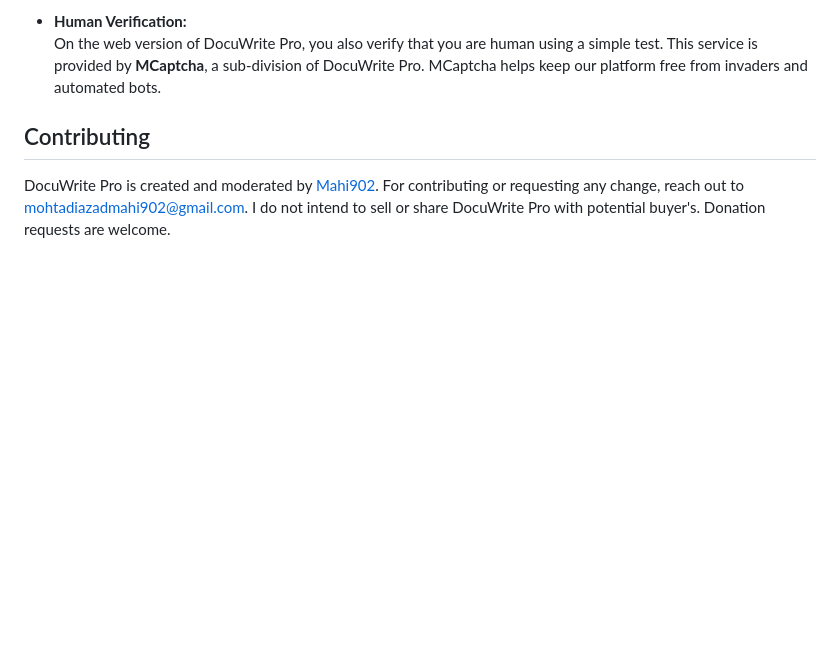
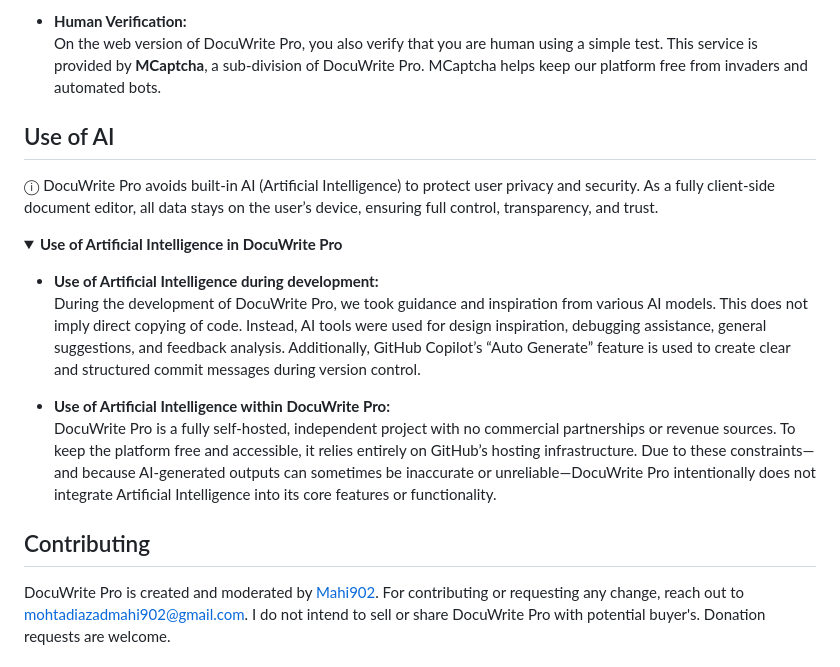
Before and after one commit to Mahi902/DocuWritePro, a Markdown page: README.md, the part around the change. GitHub-like rendering; folded sections open; blank space fills up the shorter version.

```diff
--- a/README.md
+++ b/README.md
@@ -151,6 +151,22 @@ In DocuWrite Pro, we highly value your privacy. As a client side service, we don
 </details>
 
 
+## Use of AI
+
+ⓘ DocuWrite Pro avoids built-in AI (Artificial Intelligence) to protect user privacy and security. As a fully client-side document editor, all data stays on the user’s device, ensuring full control, transparency, and trust.
+
+<details>
+<summary><strong>Use of Artificial Intelligence in DocuWrite Pro</strong></summary>
+
+- <strong>Use of Artificial Intelligence during development:</strong><br>
+  During the development of DocuWrite Pro, we took guidance and inspiration from various AI models. This does not imply direct copying of code. Instead, AI tools were used for design inspiration, debugging assistance, general suggestions, and feedback analysis. Additionally, GitHub Copilot’s “Auto Generate” feature is used to create clear and structured commit messages during version control.
+
+- <strong>Use of Artificial Intelligence within DocuWrite Pro:</strong><br>
+  DocuWrite Pro is a fully self-hosted, independent project with no commercial partnerships or revenue sources. To keep the platform free and accessible, it relies entirely on GitHub’s hosting infrastructure. Due to these constraints—and because AI-generated outputs can sometimes be inaccurate or unreliable—DocuWrite Pro intentionally does not integrate Artificial Intelligence into its core features or functionality.
+
+</details>
+
+
 
 ## Contributing
 
```
